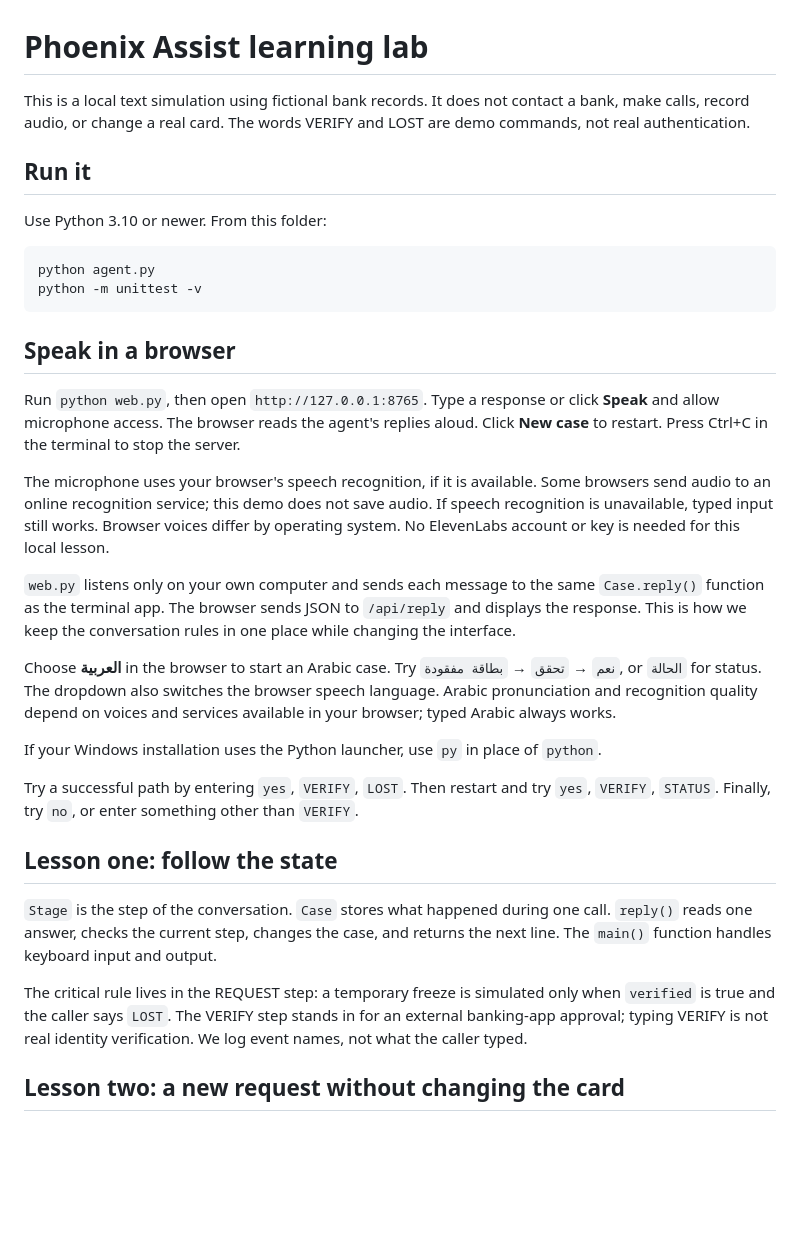
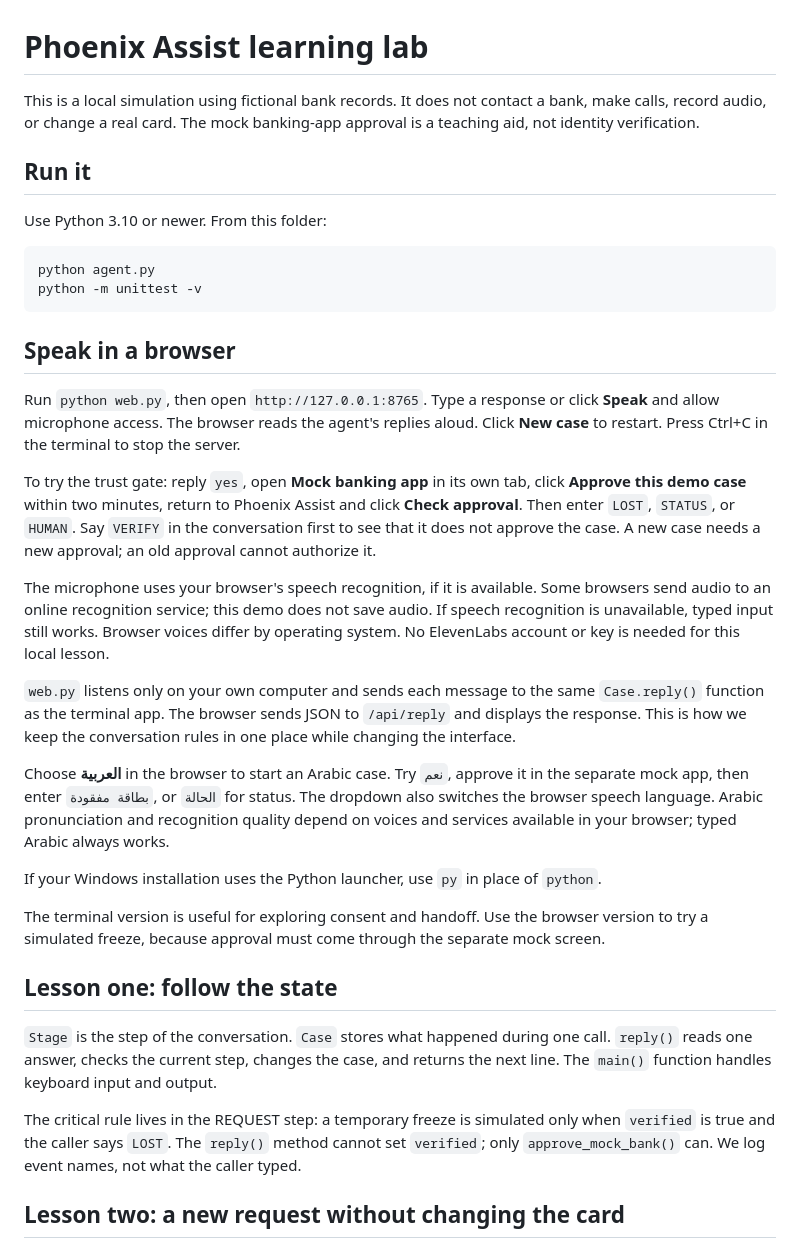
Before and after one commit to PHONIEXz/Phoenix_Voice_Lab, a Markdown page: README.md, the part around the change. GitHub-like rendering; blank space fills up the shorter version.

Commit message:
Add case-bound mock approval gate: README.md

```diff
--- a/README.md
+++ b/README.md
@@ -1,6 +1,6 @@
 # Phoenix Assist learning lab
 
-This is a local text simulation using fictional bank records. It does not contact a bank, make calls, record audio, or change a real card. The words VERIFY and LOST are demo commands, not real authentication.
+This is a local simulation using fictional bank records. It does not contact a bank, make calls, record audio, or change a real card. The mock banking-app approval is a teaching aid, not identity verification.
 
 ## Run it
 
@@ -15,21 +15,23 @@ python -m unittest -v
 
 Run `python web.py`, then open `http://127.0.0.1:8765`. Type a response or click **Speak** and allow microphone access. The browser reads the agent's replies aloud. Click **New case** to restart. Press Ctrl+C in the terminal to stop the server.
 
+To try the trust gate: reply `yes`, open **Mock banking app** in its own tab, click **Approve this demo case** within two minutes, return to Phoenix Assist and click **Check approval**. Then enter `LOST`, `STATUS`, or `HUMAN`. Say `VERIFY` in the conversation first to see that it does not approve the case. A new case needs a new approval; an old approval cannot authorize it.
+
 The microphone uses your browser's speech recognition, if it is available. Some browsers send audio to an online recognition service; this demo does not save audio. If speech recognition is unavailable, typed input still works. Browser voices differ by operating system. No ElevenLabs account or key is needed for this local lesson.
 
 `web.py` listens only on your own computer and sends each message to the same `Case.reply()` function as the terminal app. The browser sends JSON to `/api/reply` and displays the response. This is how we keep the conversation rules in one place while changing the interface.
 
-Choose **العربية** in the browser to start an Arabic case. Try `نعم` → `تحقق` → `بطاقة مفقودة`, or `الحالة` for status. The dropdown also switches the browser speech language. Arabic pronunciation and recognition quality depend on voices and services available in your browser; typed Arabic always works.
+Choose **العربية** in the browser to start an Arabic case. Try `نعم`, approve it in the separate mock app, then enter `بطاقة مفقودة`, or `الحالة` for status. The dropdown also switches the browser speech language. Arabic pronunciation and recognition quality depend on voices and services available in your browser; typed Arabic always works.
 
 If your Windows installation uses the Python launcher, use `py` in place of `python`.
 
-Try a successful path by entering `yes`, `VERIFY`, `LOST`. Then restart and try `yes`, `VERIFY`, `STATUS`. Finally, try `no`, or enter something other than `VERIFY`.
+The terminal version is useful for exploring consent and handoff. Use the browser version to try a simulated freeze, because approval must come through the separate mock screen.
 
 ## Lesson one: follow the state
 
 `Stage` is the step of the conversation. `Case` stores what happened during one call. `reply()` reads one answer, checks the current step, changes the case, and returns the next line. The `main()` function handles keyboard input and output.
 
-The critical rule lives in the REQUEST step: a temporary freeze is simulated only when `verified` is true and the caller says `LOST`. The VERIFY step stands in for an external banking-app approval; typing VERIFY is not real identity verification. We log event names, not what the caller typed.
+The critical rule lives in the REQUEST step: a temporary freeze is simulated only when `verified` is true and the caller says `LOST`. The `reply()` method cannot set `verified`; only `approve_mock_bank()` can. We log event names, not what the caller typed.
 
 ## Lesson two: a new request without changing the card
 
```
